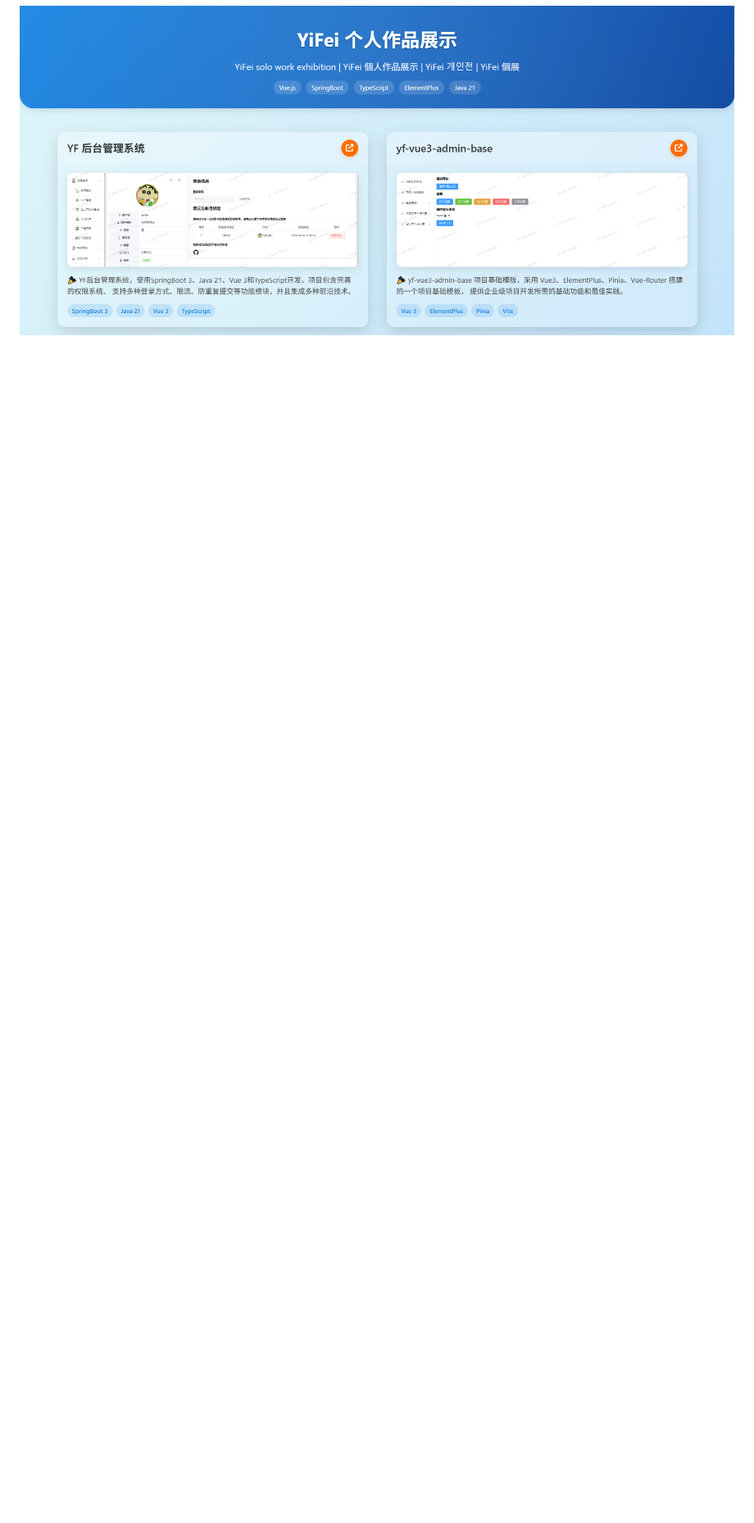
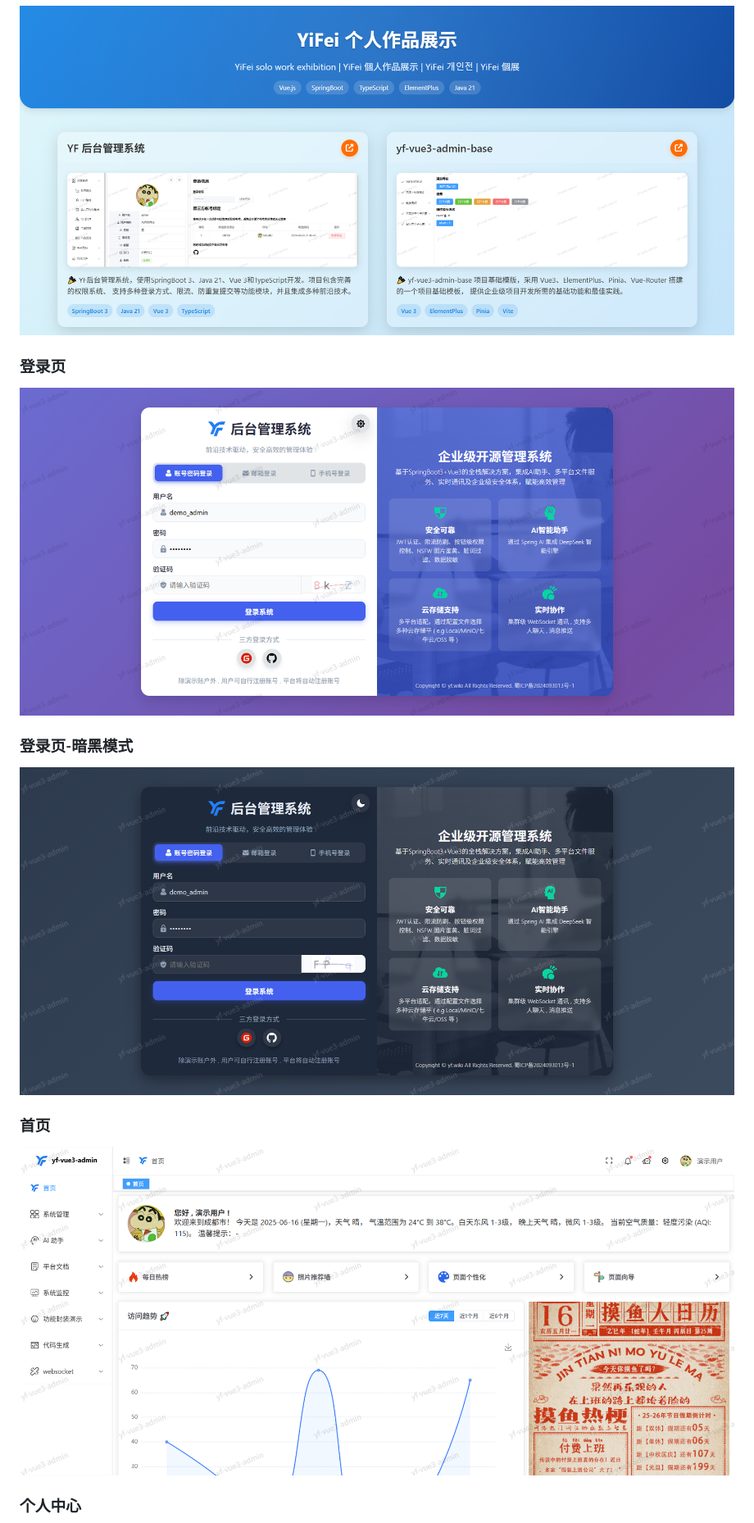
Before and after one commit to ggzed/ggzed, a Markdown page: README.md, the part around the change printed below. Shown: that part at 82% size. Rendered like a GitHub page; pictures changed too: docs/images/home.png (added), docs/images/login-dark.png (added), docs/images/login.png (added); blank space fills up the shorter version.

Commit message:
docs: 📚 项目介绍图更新

```diff
--- a/README.md
+++ b/README.md
@@ -87,2 +87,17 @@
 
 ![AllProject](docs/images/all-project.png)
+
+### 登录页
+
+![Login](docs/images/login.png)
+
+### 登录页-暗黑模式
+
+![Login Dark](docs/images/login-dark.png)
+
+### 首页
+
+![Login](docs/images/home.png)
+
+### 个人中心
+
```
Also changed, not shown: other parts of README.md (+2 -1 lines), docs/images/profile.png (added).
